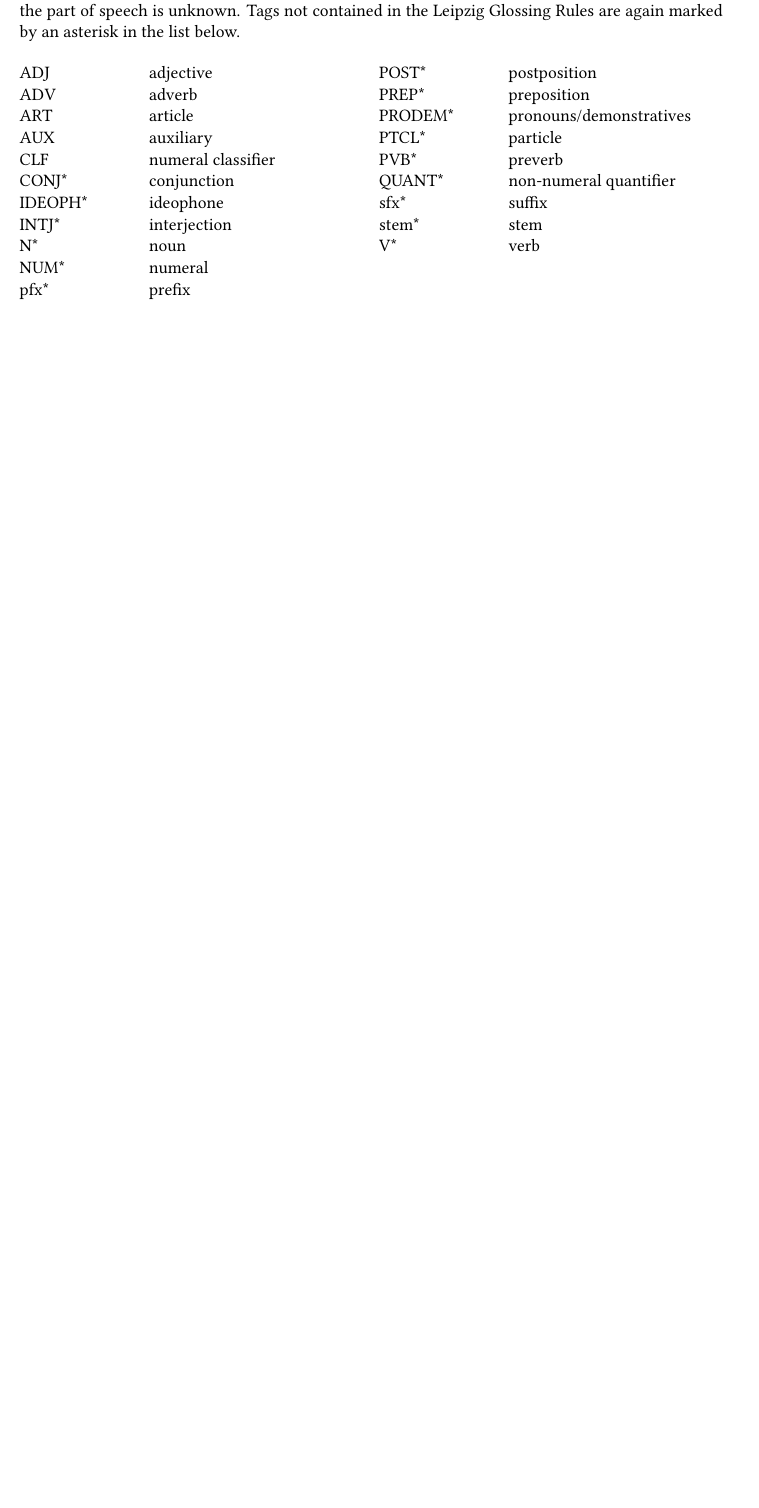
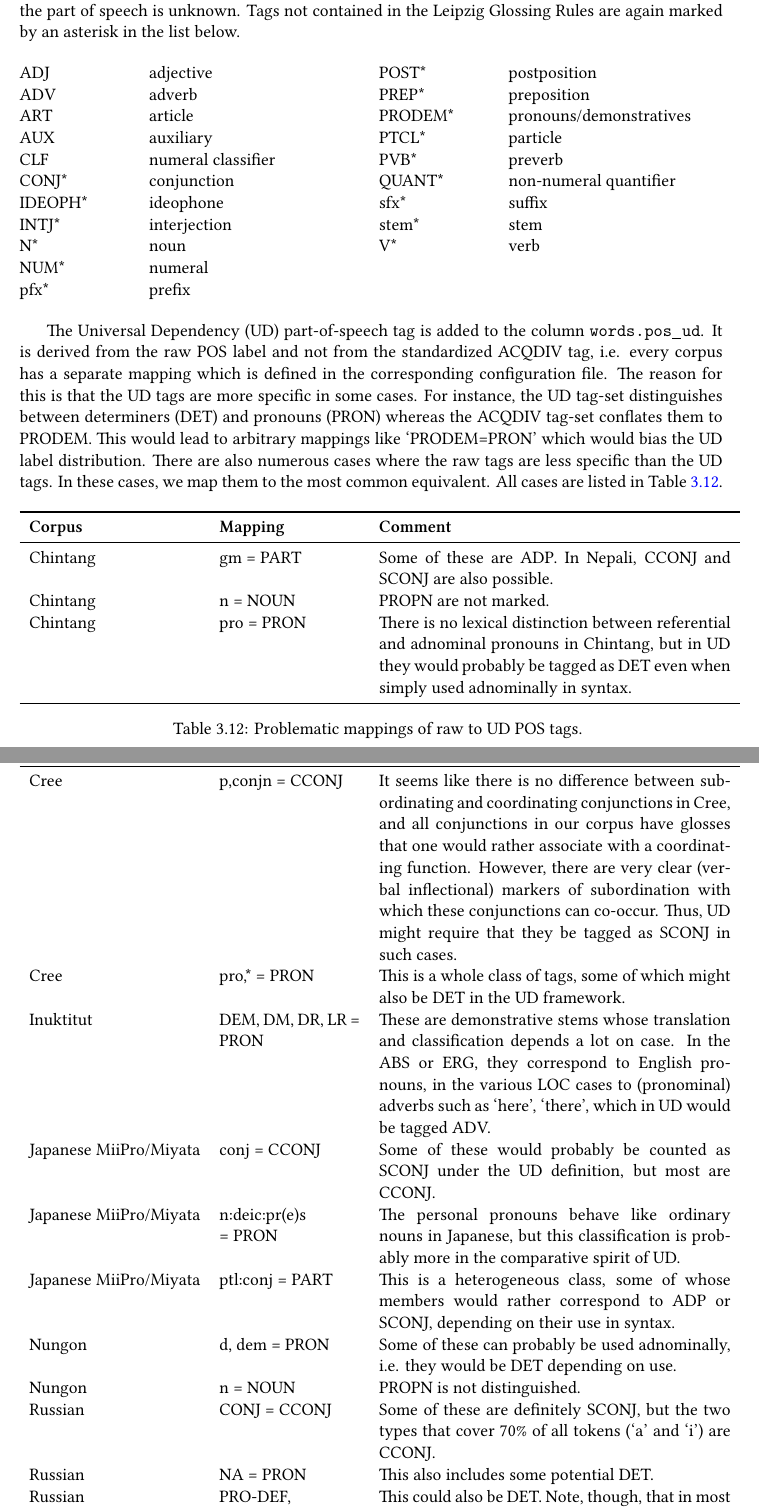
Before and after one commit to acqdiv/corpus_manual, a LaTeX thesis (corpus_manual.tex): part of page 40 of 80 before the commit and two parts of pages 40 and 41 of 82 after it, the two joined at a grey line, cut so that both start at the same text, the shorter picture padded with empty space. Compiled offline with XeLaTeX; a missing font is replaced by an installed copy or a similar font.

Commit message:
Added Documentation about UD POS labels (#1)
* add gitignore

* add doc about UD POS

```diff
--- a/corpus_manual.tex
+++ b/corpus_manual.tex
@@ -1459,3 +1461,30 @@ The ACQDIV Corpus uses a standardized set of part-of-speech tags in the column \
 	\end{tabbing}
 \end{multicols}
 
+The Universal Dependency (UD) part-of-speech tag is added to the column \texttt{words.pos\und ud}. It is derived from the raw POS label and not from the standardized ACQDIV tag, i.e. every corpus has a separate mapping which is defined in the corresponding configuration file. The reason for this is that the UD tags are more specific in some cases. For instance, the UD tag-set distinguishes between determiners (DET) and pronouns (PRON) whereas the ACQDIV tag-set conflates them to PRODEM. This would lead to arbitrary mappings like `PRODEM=PRON' which would bias the UD label distribution. There are also numerous cases where the raw tags are less specific than the UD tags. In these cases, we map them to the most common equivalent. All cases are listed in Table \ref{tab:mapping-raw-UD}.
+
+
+\begin{longtable}{lp{.2\linewidth}p{.5\linewidth}}
+	\toprule
+		\textbf{Corpus} & \textbf{Mapping} 	& \textbf{Comment} \\
+	\midrule
+	\endhead
+
+	\bottomrule\\[-0.15cm]
+	\caption{Problematic mappings of raw to UD POS tags.}
+	\endfoot
+		Chintang                  & gm = PART                 & Some of these are ADP. In Nepali, CCONJ and SCONJ are also possible. \\
+		Chintang                  & n = NOUN                  & PROPN are not marked. \\
+		Chintang                  & pro = PRON                & There is no lexical distinction between referential and adnominal pronouns in Chintang, but in UD they would probably be tagged as DET even when simply used adnominally in syntax. \\
+		Cree                      & p,conjn = CCONJ           & It seems like there is no difference between subordinating and coordinating conjunctions in Cree, and all conjunctions in our corpus have glosses that one would rather associate with a coordinating function. However, there are very clear (verbal inflectional) markers of subordination with which these conjunctions can co-occur. Thus, UD might require that they be tagged as SCONJ in such cases. \\
+		Cree                      & pro,* = PRON              & This is a whole class of tags, some of which might also be DET in the UD framework. \\
+		Inuktitut                 & DEM, DM, DR, LR = PRON    & These are demonstrative stems whose translation and classification depends a lot on case. In the ABS or ERG, they correspond to English pronouns, in the various LOC cases to (pronominal) adverbs such as `here', `there', which in UD would be tagged ADV. \\
+		Japanese MiiPro/Miyata    & conj = CCONJ              & Some of these would probably be counted as SCONJ under the UD definition, but most are CCONJ. \\
+		Japanese MiiPro/Miyata    & n:deic:pr(e)s \hspace{2cm} = PRON      & The personal pronouns behave like ordinary nouns in Japanese, but this classification is probably more in the comparative spirit of UD. \\
+		Japanese MiiPro/Miyata    & ptl:conj = PART           & This is a heterogeneous class, some of whose members would rather correspond to ADP or SCONJ, depending on their use in syntax. \\
+		Nungon                    & d, dem = PRON             & Some of these can probably be used adnominally, i.e. they would be DET depending on use. \\
+		Nungon                    & n = NOUN                  & PROPN is not distinguished. \\
+		Russian                   & CONJ = CCONJ              & Some of these are definitely SCONJ, but the two types that cover 70\% of all tokens (`a' and `i') are CCONJ. \\
+		Russian                   & NA = PRON                 & This also includes some potential DET. \\
+		Russian                   & PRO-DEF, PRO-DEM, \hspace{2cm} PRO-INTERROG, PRO-REFL = PRON & This could also be DET. Note, though, that in most cases Russian consistently distinguishes between adnominal and referential use, e.g. PRO-DEM-ADJ vs. PRO-DEM-NOUN. Thus, this is much less of a problem than in the other corpora. \\
+		Sesotho                   & cj = CCONJ                & Most of these seem to be CCONJ, but it is not excluded that there are also SCONJ. The grammatical situation is similar to Cree, i.e. subordination is mainly expressed via verbal inflections. \\
```
Also changed, not shown: corpus_manual.pdf, corpus_manual.tex (12 more changed lines), 1 other file.
